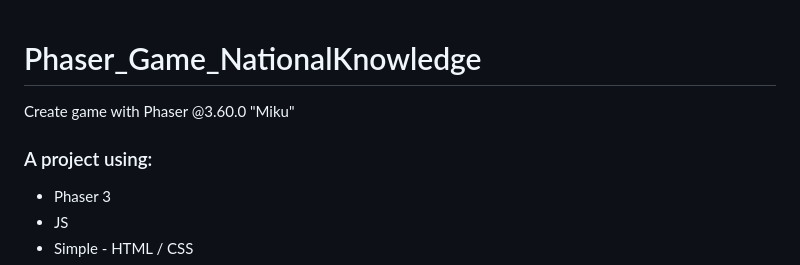
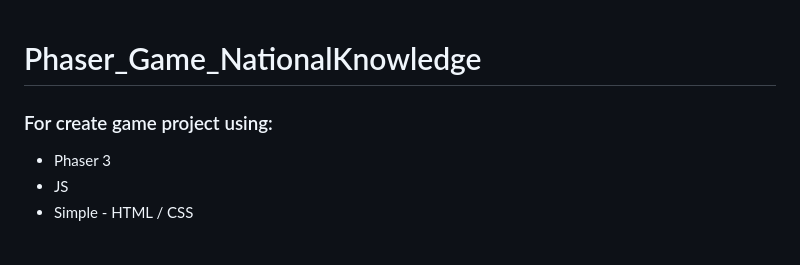
Before and after one commit to byAbaddon/Phaser_Game_NationalKnowledge, a Markdown page: README.md, the part around the change. Rendered like a GitHub page.

```diff
--- a/README.md
+++ b/README.md
@@ -1,7 +1,6 @@
 # Phaser_Game_NationalKnowledge
-Create game with Phaser @3.60.0 "Miku"
 
-### A project using:
+### For create game project using:
 + Phaser 3
 + JS
 + Simple - HTML / CSS
```
